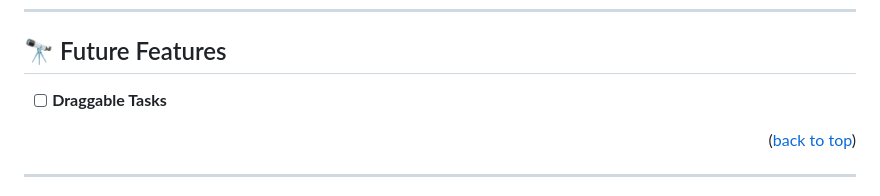
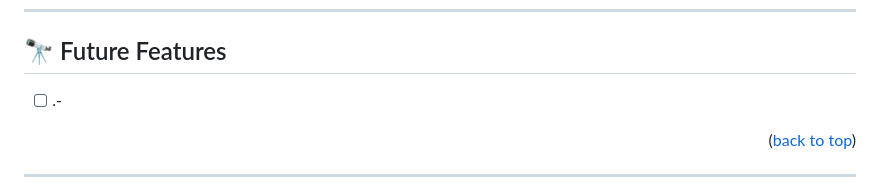
Before and after one commit to ITurres/Task-Manager, a Markdown page: README.md, the part around the change. Rendered like a GitHub page.

```diff
--- a/README.md
+++ b/README.md
@@ -189,7 +189,7 @@ You can deploy this project using:
 
 ## 🔭 Future Features <a name="future-features"></a>
 
-- [ ] **Draggable Tasks**
+- [ ] .-
 
 <p align="right">(<a href="#readme-top">back to top</a>)</p>
 
```
